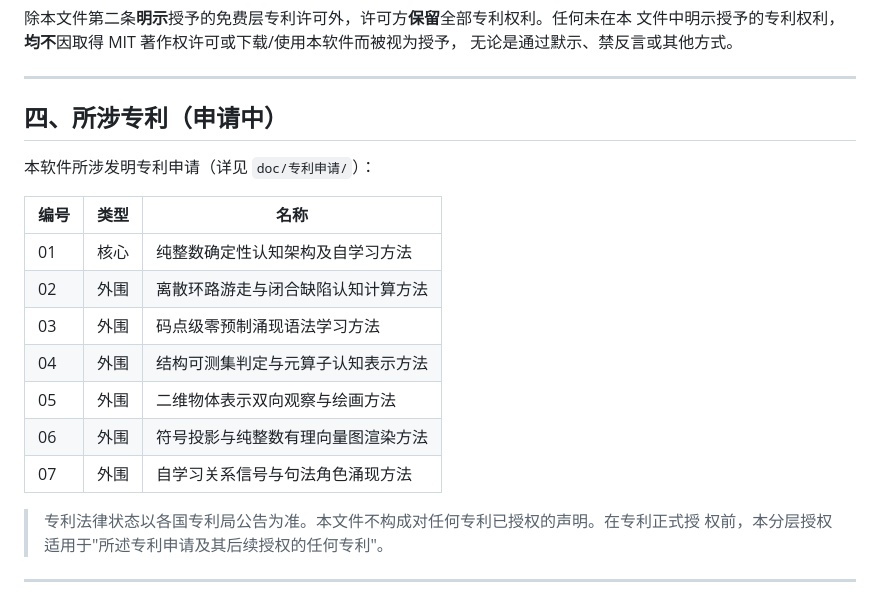
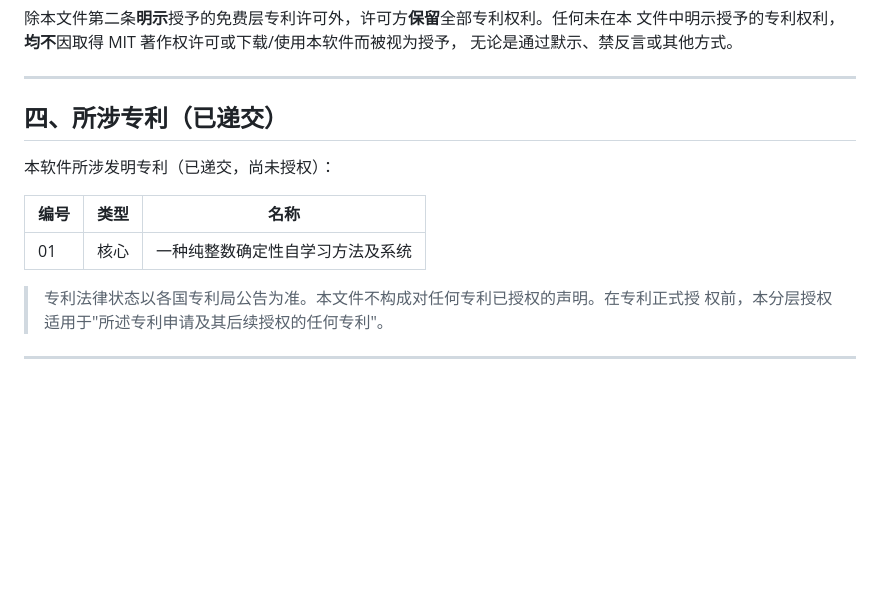
Before and after one commit to namina123/pure_integer_ai, a Markdown page: PATENTS.md, the part around the change. Rendered like a GitHub page; blank space fills up the shorter version.

```diff
--- a/PATENTS.md
+++ b/PATENTS.md
@@ -54,19 +54,13 @@
 
 ---
 
-## 四、所涉专利（申请中）
+## 四、所涉专利（已递交）
 
-本软件所涉发明专利申请（详见 `doc/专利申请/`）：
+本软件所涉发明专利（已递交，尚未授权）：
 
 | 编号 | 类型 | 名称 |
 |---|---|---|
-| 01 | 核心 | 纯整数确定性认知架构及自学习方法 |
-| 02 | 外围 | 离散环路游走与闭合缺陷认知计算方法 |
-| 03 | 外围 | 码点级零预制涌现语法学习方法 |
-| 04 | 外围 | 结构可测集判定与元算子认知表示方法 |
-| 05 | 外围 | 二维物体表示双向观察与绘画方法 |
-| 06 | 外围 | 符号投影与纯整数有理向量图渲染方法 |
-| 07 | 外围 | 自学习关系信号与句法角色涌现方法 |
+| 01 | 核心 | 一种纯整数确定性自学习方法及系统 |
 
 > 专利法律状态以各国专利局公告为准。本文件不构成对任何专利已授权的声明。在专利正式授
 > 权前，本分层授权适用于"所述专利申请及其后续授权的任何专利"。
```
Also changed, not shown: README.md (+1 -1 lines), README_EN.md (+1 -1 lines).
